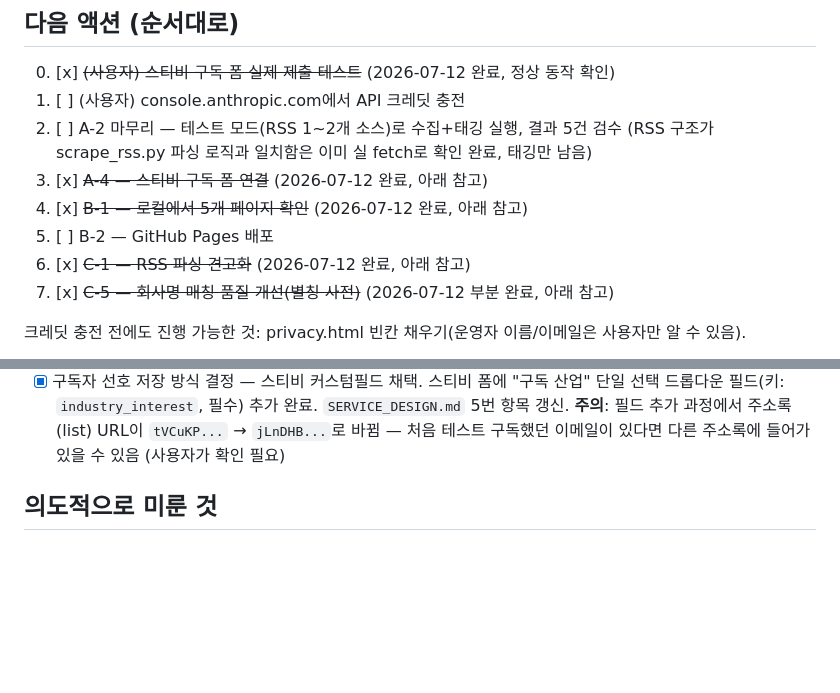
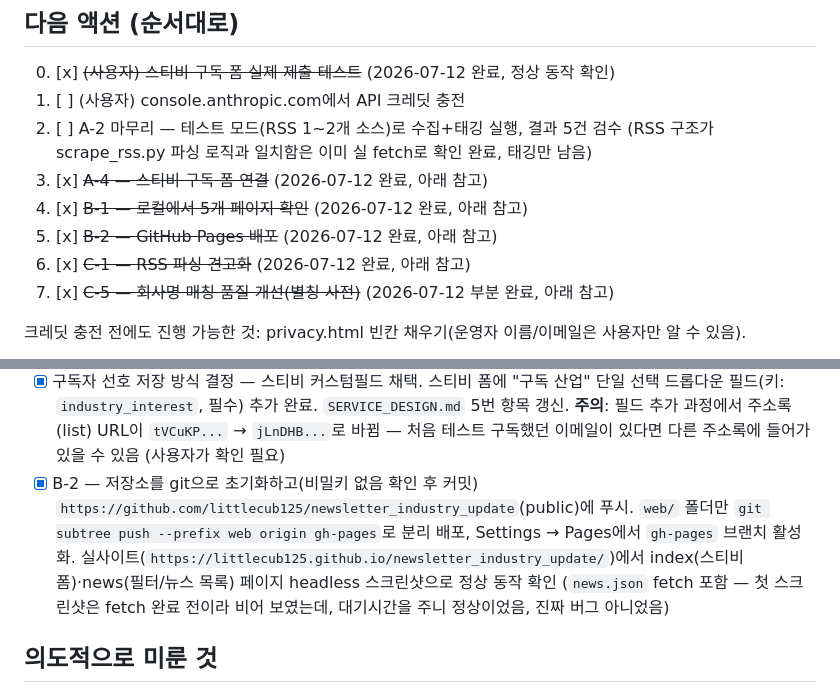
Before and after one commit to littlecub125/newsletter_industry_update, a Markdown page: TODO.md, 2 parts joined by grey strips. GitHub-like rendering; blank space fills up the shorter version.

```diff
--- a/TODO.md
+++ b/TODO.md
@@ -25,7 +25,7 @@
       (RSS 구조가 scrape_rss.py 파싱 로직과 일치함은 이미 실 fetch로 확인 완료, 태깅만 남음)
 3. [x] ~~A-4 — 스티비 구독 폼 연결~~ (2026-07-12 완료, 아래 참고)
 4. [x] ~~B-1 — 로컬에서 5개 페이지 확인~~ (2026-07-12 완료, 아래 참고)
-5. [ ] B-2 — GitHub Pages 배포
+5. [x] ~~B-2 — GitHub Pages 배포~~ (2026-07-12 완료, 아래 참고)
 6. [x] ~~C-1 — RSS 파싱 견고화~~ (2026-07-12 완료, 아래 참고)
 7. [x] ~~C-5 — 회사명 매칭 품질 개선(별칭 사전)~~ (2026-07-12 부분 완료, 아래 참고)
 
@@ -59,6 +59,13 @@
   드롭다운 필드(키: `industry_interest`, 필수) 추가 완료. `SERVICE_DESIGN.md` 5번 항목 갱신.
   **주의**: 필드 추가 과정에서 주소록(list) URL이 `tVCuKP...` → `jLnDHB...`로 바뀜 — 처음
   테스트 구독했던 이메일이 있다면 다른 주소록에 들어가 있을 수 있음 (사용자가 확인 필요)
+- [x] B-2 — 저장소를 git으로 초기화하고(비밀키 없음 확인 후 커밋)
+  `https://github.com/littlecub125/newsletter_industry_update`(public)에 푸시. `web/` 폴더만
+  `git subtree push --prefix web origin gh-pages`로 분리 배포, Settings → Pages에서 `gh-pages`
+  브랜치 활성화. 실사이트(`https://littlecub125.github.io/newsletter_industry_update/`)에서
+  index(스티비 폼)·news(필터/뉴스 목록) 페이지 headless 스크린샷으로 정상 동작 확인
+  (`news.json` fetch 포함 — 첫 스크린샷은 fetch 완료 전이라 비어 보였는데, 대기시간을 주니
+  정상이었음, 진짜 버그 아니었음)
 
 ## 의도적으로 미룬 것
 
```
Also changed, not shown: CLAUDE.md (+15 -1 lines), PROMPTS.md (+6 -0 lines).
